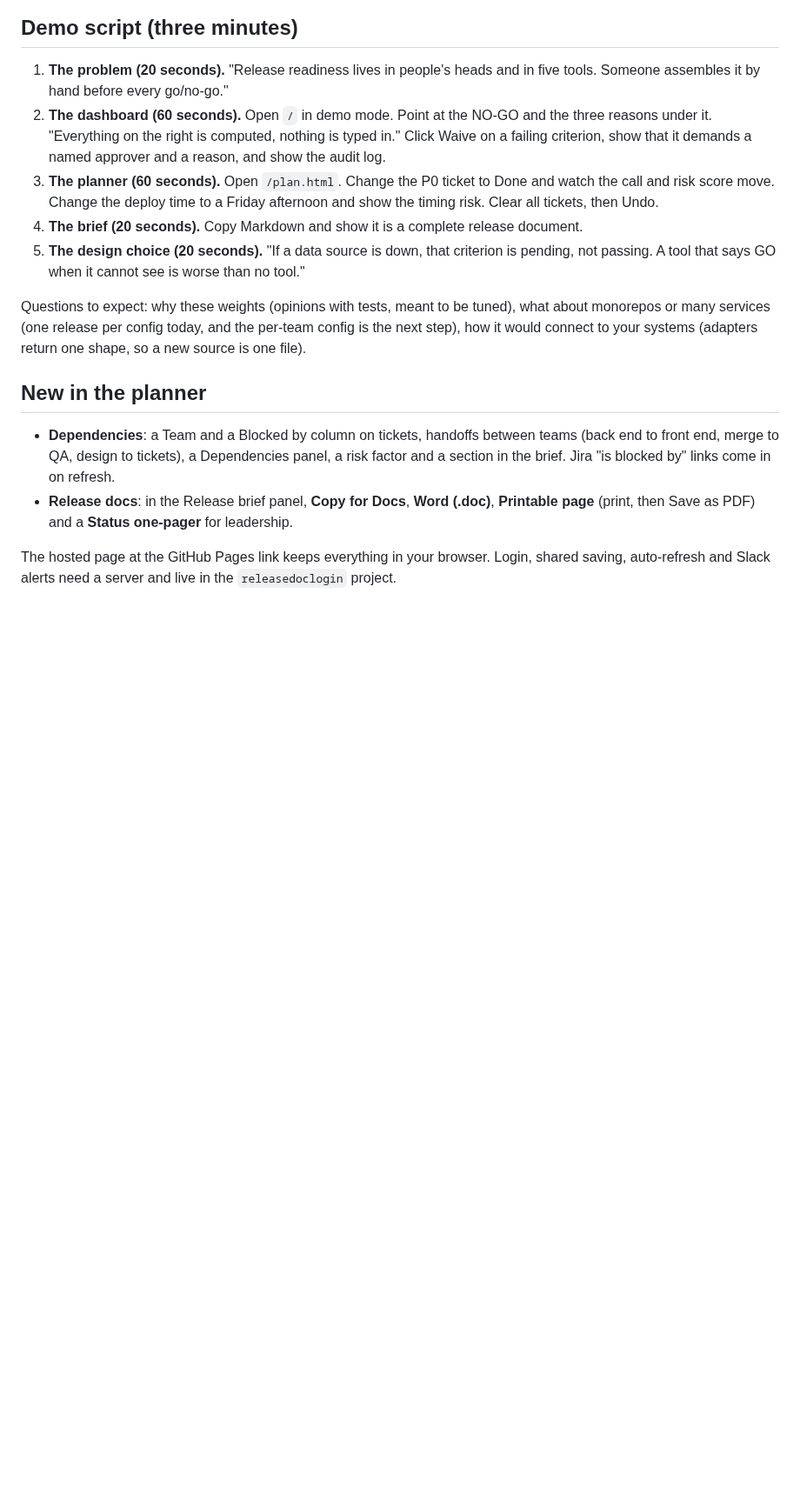
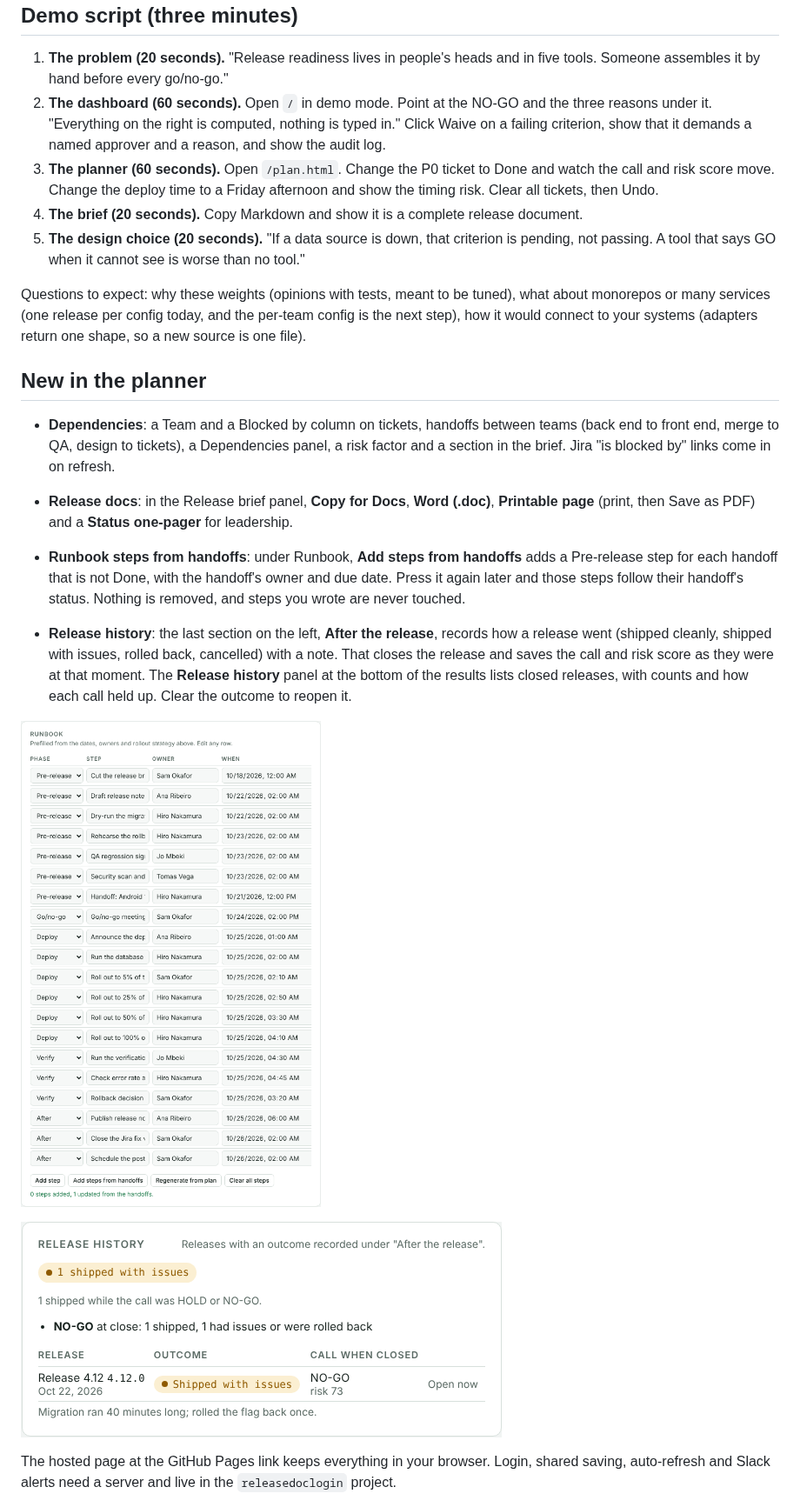
Before and after one commit to moeramen112/releasedoc, a Markdown page: README.md, the part around one of its changes. Shown at 87% size. Rendered like a GitHub page; pictures changed too: docs/history.png (added), docs/runbook-handoffs.png (added); blank space fills up the shorter version.

```diff
--- a/README.md
+++ b/README.md
@@ -162,6 +164,13 @@ Questions to expect: why these weights (opinions with tests, meant to be tuned),
 
 - **Dependencies**: a Team and a Blocked by column on tickets, handoffs between teams (back end to front end, merge to QA, design to tickets), a Dependencies panel, a risk factor and a section in the brief. Jira "is blocked by" links come in on refresh.
 - **Release docs**: in the Release brief panel, **Copy for Docs**, **Word (.doc)**, **Printable page** (print, then Save as PDF) and a **Status one-pager** for leadership.
+
+- **Runbook steps from handoffs**: under Runbook, **Add steps from handoffs** adds a Pre-release step for each handoff that is not Done, with the handoff's owner and due date. Press it again later and those steps follow their handoff's status. Nothing is removed, and steps you wrote are never touched.
+- **Release history**: the last section on the left, **After the release**, records how a release went (shipped cleanly, shipped with issues, rolled back, cancelled) with a note. That closes the release and saves the call and risk score as they were at that moment. The **Release history** panel at the bottom of the results lists closed releases, with counts and how each call held up. Clear the outcome to reopen it.
+
+![The runbook, with the Add steps from handoffs button](docs/runbook-handoffs.png)
+
+![Release history: outcome counts, how the call held up, and each closed release](docs/history.png)
 
 The hosted page at the GitHub Pages link keeps everything in your browser. Login, shared saving, auto-refresh and Slack alerts need a server and live in the `releasedoclogin` project.
 
```
Also changed, not shown: other parts of README.md (+6 -4 lines), 10 other files.
